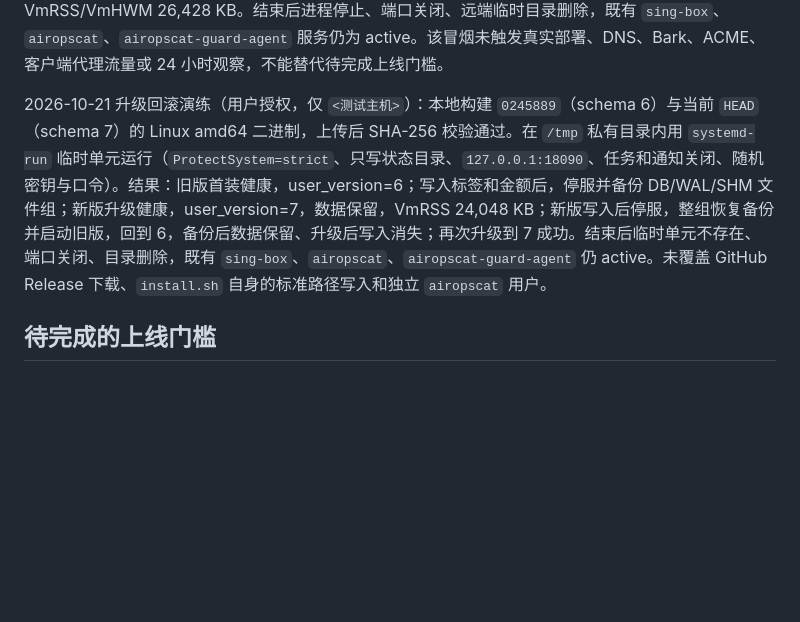
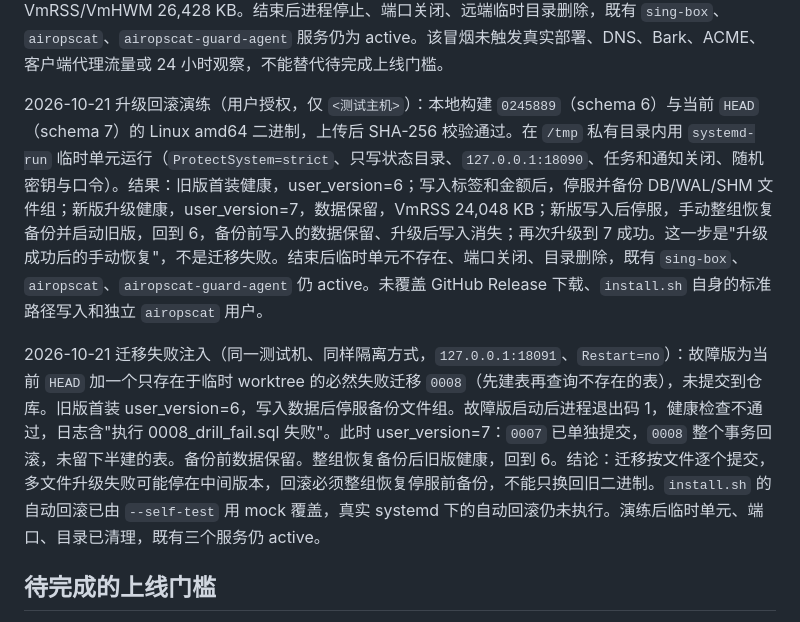
Before and after one commit to fun90/AirOpsCat, a Markdown page: docs/acceptance.md, the part around the change. GitHub-like rendering; blank space fills up the shorter version.

Commit message:
docs(acceptance): 记录迁移失败注入并修正回滚表述

```diff
--- a/docs/acceptance.md
+++ b/docs/acceptance.md
@@ -52,7 +52,9 @@
 
 2026-10-21 增量真机冒烟仍只使用 `<测试主机>`（连接前核对远端主机名和公网出口与文档定位一致），上传本地构建的 Linux amd64 二进制并校验 SHA-256；临时目录、随机密钥与管理员口令、空库、`127.0.0.1:18089`、任务和通知关闭，不读取或修改既有服务数据。通过：登录、新建节点留空自动分配 10000 端口、Hysteria2 默认入站使用匹配服务器地址、批量标签、日志日期筛选页、收支汇总页，以及人工写入成功部署快照后的 docs-info、Clash Meta 和 Loon 订阅 gzip 响应。短时空载 VmRSS/VmHWM 26,428 KB。结束后进程停止、端口关闭、远端临时目录删除，既有 `sing-box`、`airopscat`、`airopscat-guard-agent` 服务仍为 active。该冒烟未触发真实部署、DNS、Bark、ACME、客户端代理流量或 24 小时观察，不能替代待完成上线门槛。
 
-2026-10-21 升级回滚演练（用户授权，仅 `<测试主机>`）：本地构建 `0245889`（schema 6）与当前 `HEAD`（schema 7）的 Linux amd64 二进制，上传后 SHA-256 校验通过。在 `/tmp` 私有目录内用 `systemd-run` 临时单元运行（`ProtectSystem=strict`、只写状态目录、`127.0.0.1:18090`、任务和通知关闭、随机密钥与口令）。结果：旧版首装健康，user_version=6；写入标签和金额后，停服并备份 DB/WAL/SHM 文件组；新版升级健康，user_version=7，数据保留，VmRSS 24,048 KB；新版写入后停服，整组恢复备份并启动旧版，回到 6，备份后数据保留、升级后写入消失；再次升级到 7 成功。结束后临时单元不存在、端口关闭、目录删除，既有 `sing-box`、`airopscat`、`airopscat-guard-agent` 仍 active。未覆盖 GitHub Release 下载、`install.sh` 自身的标准路径写入和独立 `airopscat` 用户。
+2026-10-21 升级回滚演练（用户授权，仅 `<测试主机>`）：本地构建 `0245889`（schema 6）与当前 `HEAD`（schema 7）的 Linux amd64 二进制，上传后 SHA-256 校验通过。在 `/tmp` 私有目录内用 `systemd-run` 临时单元运行（`ProtectSystem=strict`、只写状态目录、`127.0.0.1:18090`、任务和通知关闭、随机密钥与口令）。结果：旧版首装健康，user_version=6；写入标签和金额后，停服并备份 DB/WAL/SHM 文件组；新版升级健康，user_version=7，数据保留，VmRSS 24,048 KB；新版写入后停服，手动整组恢复备份并启动旧版，回到 6，备份前写入的数据保留、升级后写入消失；再次升级到 7 成功。这一步是"升级成功后的手动恢复"，不是迁移失败。结束后临时单元不存在、端口关闭、目录删除，既有 `sing-box`、`airopscat`、`airopscat-guard-agent` 仍 active。未覆盖 GitHub Release 下载、`install.sh` 自身的标准路径写入和独立 `airopscat` 用户。
+
+2026-10-21 迁移失败注入（同一测试机、同样隔离方式，`127.0.0.1:18091`、`Restart=no`）：故障版为当前 `HEAD` 加一个只存在于临时 worktree 的必然失败迁移 `0008`（先建表再查询不存在的表），未提交到仓库。旧版首装 user_version=6，写入数据后停服备份文件组。故障版启动后进程退出码 1，健康检查不通过，日志含"执行 0008_drill_fail.sql 失败"。此时 user_version=7：`0007` 已单独提交，`0008` 整个事务回滚，未留下半建的表。备份前数据保留。整组恢复备份后旧版健康，回到 6。结论：迁移按文件逐个提交，多文件升级失败可能停在中间版本，回滚必须整组恢复停服前备份，不能只换回旧二进制。`install.sh` 的自动回滚已由 `--self-test` 用 mock 覆盖，真实 systemd 下的自动回滚仍未执行。演练后临时单元、端口、目录已清理，既有三个服务仍 active。
 
 ## 待完成的上线门槛
 
```
Also changed, not shown: docs/feature-plan.md (+1 -1 lines).
